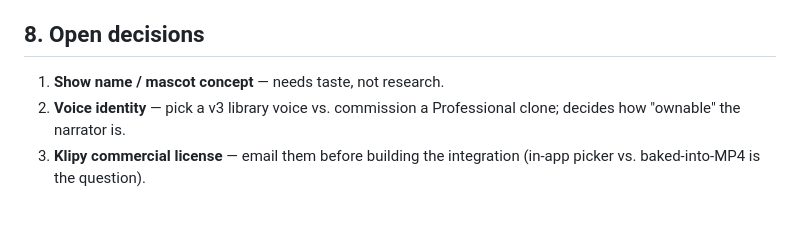
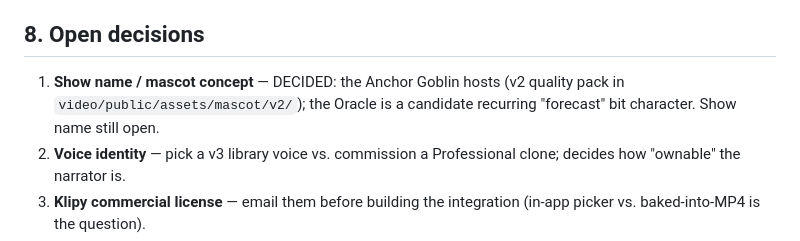
Before and after one commit to skemmis/fantasy-reality-newsletter, a Markdown page: docs/video/PLAN.md, the part around the change. GitHub-like rendering; blank space fills up the shorter version.

Commit message:
Plan: goblin mascot decided
Co-Authored-By: Claude Fable 5 <noreply@anthropic.com>
Claude-Session: https://claude.ai/code/session_01SZeW8kgaaJ2Bs9rygu4yb5

```diff
--- a/docs/video/PLAN.md
+++ b/docs/video/PLAN.md
@@ -317,7 +317,9 @@ team size), DaVinci Resolve, Pexels/Pixabay, jsfxr.
 
 ## 8. Open decisions
 
-1. **Show name / mascot concept** — needs taste, not research.
+1. **Show name / mascot concept** — DECIDED: the Anchor Goblin hosts
+   (v2 quality pack in `video/public/assets/mascot/v2/`); the Oracle is a
+   candidate recurring "forecast" bit character. Show name still open.
 2. **Voice identity** — pick a v3 library voice vs. commission a
    Professional clone; decides how "ownable" the narrator is.
 3. **Klipy commercial license** — email them before building the
```
